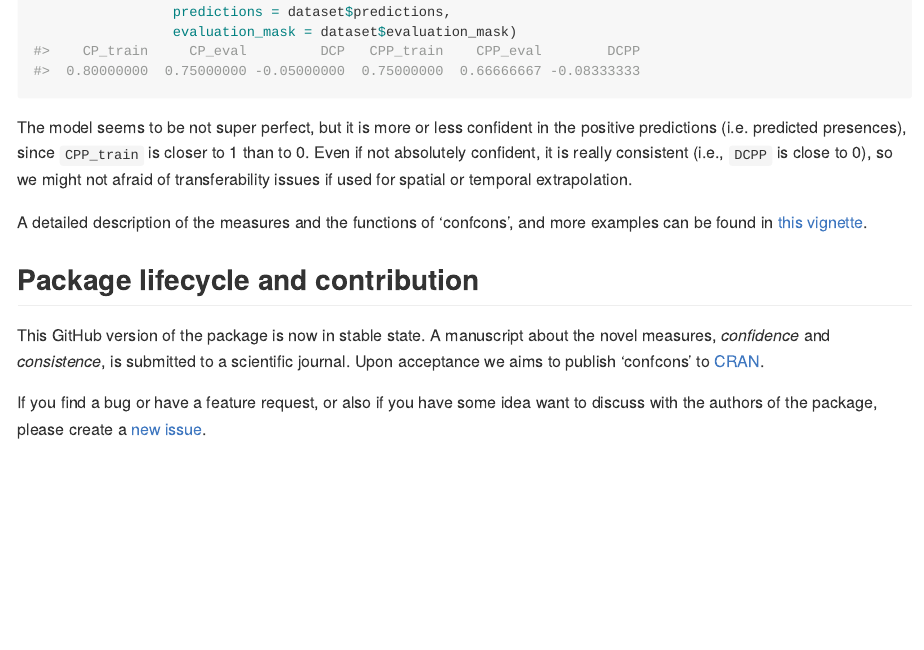
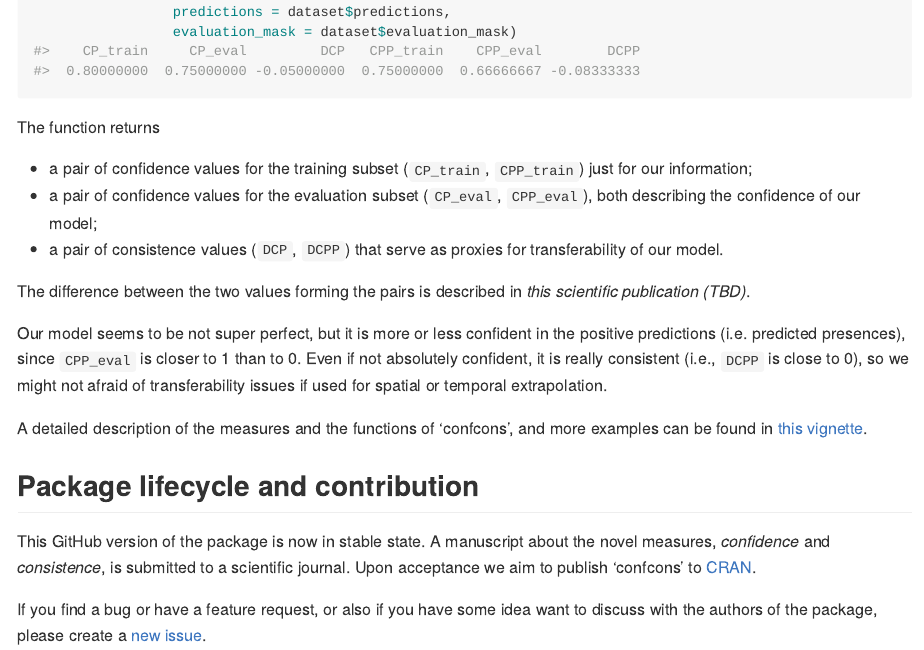
Before and after one commit to bfakos/confcons, an R Markdown document (README.Rmd): the page in a window 1100 px wide, from 1590 px down. The pictures show the output file README.md that the author committed with the source, drawn offline in the style of GitHub; long lines of code are wrapped; badge pictures from the web are left out.

Commit message:
add explanation of the returned values

````diff
--- a/README.Rmd
+++ b/README.Rmd
@@ -86,12 +86,20 @@ measures(observations = dataset$observations,
 				 evaluation_mask = dataset$evaluation_mask)
 ```
 
-The model seems to be not super perfect, but it is more or less confident in the positive predictions (i.e. predicted presences), since `CPP_train` is closer to 1 than to 0. Even if not absolutely confident, it is really consistent (i.e., `DCPP` is close to 0), so we might not afraid of transferability issues if used for spatial or temporal extrapolation.
+The function returns
+
+- a pair of confidence values for the training subset (`CP_train`, `CPP_train`) just for our information;
+- a pair of confidence values for the evaluation subset (`CP_eval`, `CPP_eval`), both describing the confidence of our model;
+- a pair of consistence values (`DCP`, `DCPP`) that serve as proxies for transferability of our model.
+
+The difference between the two values forming the pairs is described in *this scientific publication (TBD)*.
+
+Our model seems to be not super perfect, but it is more or less confident in the positive predictions (i.e. predicted presences), since `CPP_eval` is closer to 1 than to 0. Even if not absolutely confident, it is really consistent (i.e., `DCPP` is close to 0), so we might not afraid of transferability issues if used for spatial or temporal extrapolation.
 
 A detailed description of the measures and the functions of 'confcons', and more examples can be found in [this vignette](https://bfakos.github.io/confcons/articles/introduction_to_confcons.html).
 
 ## Package lifecycle and contribution
 
-This GitHub version of the package is now in stable state. A manuscript about the novel measures, *confidence* and *consistence*, is submitted to a scientific journal. Upon acceptance we aims to publish 'confcons' to [CRAN](https://cran.r-project.org/).
+This GitHub version of the package is now in stable state. A manuscript about the novel measures, *confidence* and *consistence*, is submitted to a scientific journal. Upon acceptance we aim to publish 'confcons' to [CRAN](https://cran.r-project.org/).
 
 If you find a bug or have a feature request, or also if you have some idea want to discuss with the authors of the package, please create a [new issue](https://github.com/bfakos/confcons/issues).
````
Also changed, not shown: README.md.
